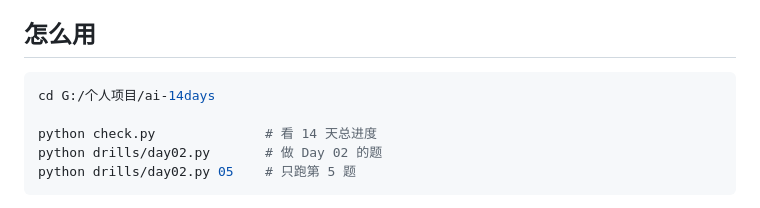
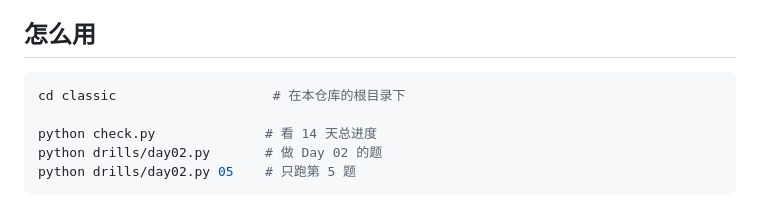
Before and after one commit to Xinshuer/ml-engineer-bootcamp, a Markdown page: classic/README.md, the part around the change. GitHub-like rendering.

Commit message:
classic docs: cd into classic/ instead of a local path

````diff
--- a/classic/README.md
+++ b/classic/README.md
@@ -5,7 +5,7 @@
 ## 怎么用
 
 ```bash
-cd G:/个人项目/ai-14days
+cd classic                    # 在本仓库的根目录下
 
 python check.py              # 看 14 天总进度
 python drills/day02.py       # 做 Day 02 的题
````
Also changed, not shown: classic/lessons/day01c_modelcode.md (+2 -2 lines).
